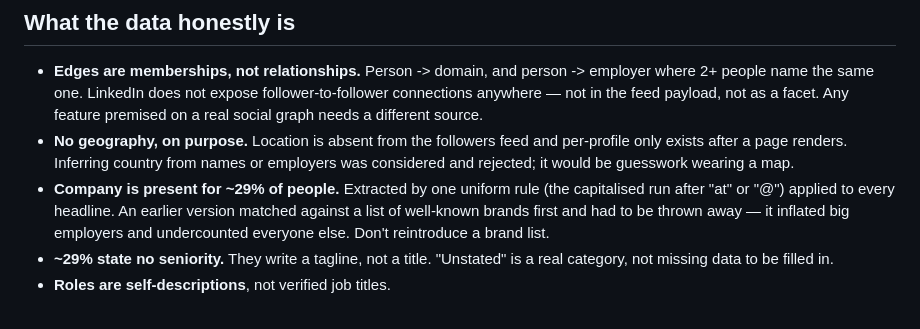
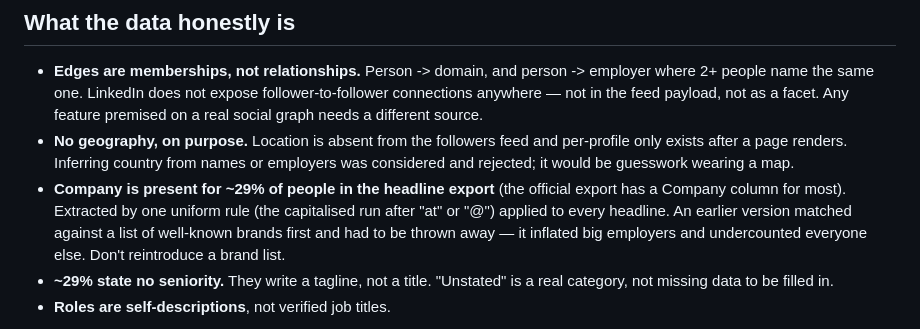
Before and after one commit to asturksever/network-constellation, a Markdown page: CLAUDE.md, the part around one of its changes. Rendered like a GitHub page.

```diff
--- a/CLAUDE.md
+++ b/CLAUDE.md
@@ -107,7 +123,8 @@ output on the 10,144-row headline export after that change.
 - **No geography, on purpose.** Location is absent from the followers feed and
   per-profile only exists after a page renders. Inferring country from names or
   employers was considered and rejected; it would be guesswork wearing a map.
-- **Company is present for ~29% of people.** Extracted by one uniform rule (the
+- **Company is present for ~29% of people in the headline export** (the official
+  export has a Company column for most). Extracted by one uniform rule (the
   capitalised run after "at" or "@") applied to every headline. An earlier
   version matched against a list of well-known brands first and had to be thrown
   away — it inflated big employers and undercounted everyone else. Don't
```
Also changed, not shown: other parts of CLAUDE.md (+30 -13 lines), AGENTS.md (added, +9 -0 lines), CONTRIBUTING.md (+14 -5 lines).
